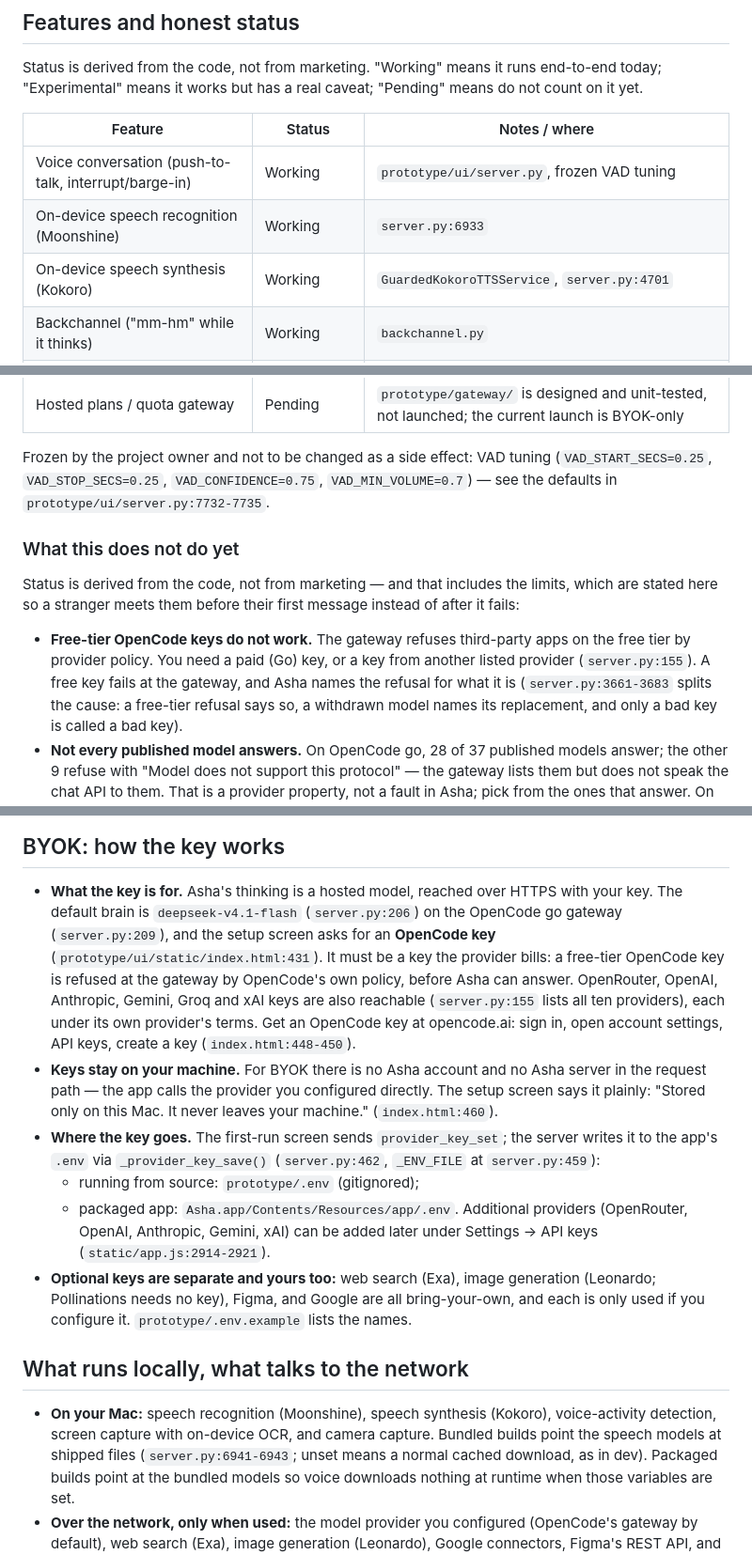
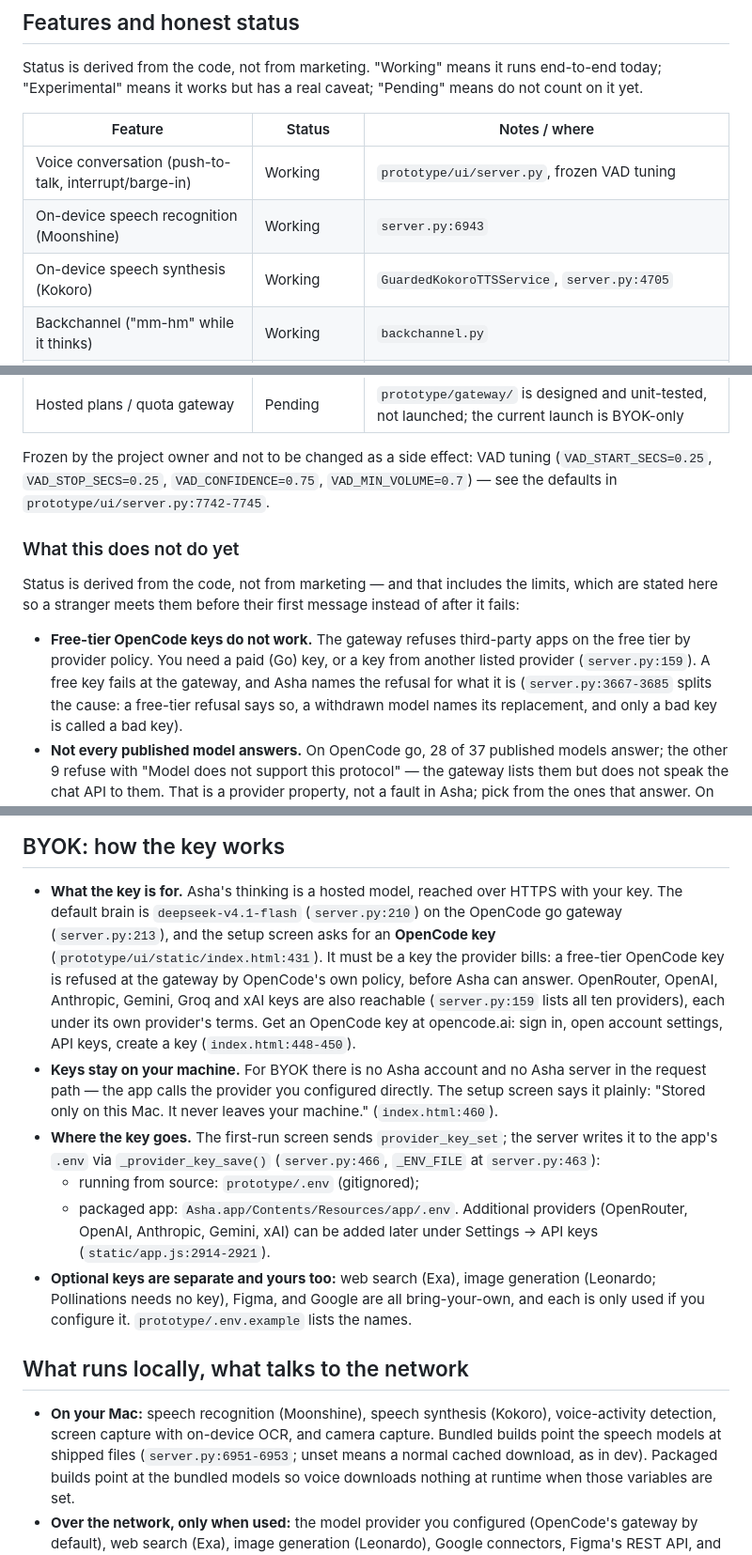
Before and after one commit to atuljaiswal1246/asha, a Markdown page: README.md, 3 parts joined by grey strips. Shown at 94% size. Drawn GitHub-style.

Commit message:
README: re-point server.py line citations after they drifted on main (#6)
Server.py line numbers shifted (+4 at the top, +10 after the transport change) when 2522af2 landed. Line numbers only - not one word of any claim changed. Every citation re-read at the line it now names.

Co-authored-by: Pramod <pramod@localhost>

```diff
--- a/README.md
+++ b/README.md
@@ -29,8 +29,8 @@ means do not count on it yet.
 | Feature | Status | Notes / where |
 |---|---|---|
 | Voice conversation (push-to-talk, interrupt/barge-in) | Working | `prototype/ui/server.py`, frozen VAD tuning |
-| On-device speech recognition (Moonshine) | Working | `server.py:6933` |
-| On-device speech synthesis (Kokoro) | Working | `GuardedKokoroTTSService`, `server.py:4701` |
+| On-device speech recognition (Moonshine) | Working | `server.py:6943` |
+| On-device speech synthesis (Kokoro) | Working | `GuardedKokoroTTSService`, `server.py:4705` |
 | Backchannel ("mm-hm" while it thinks) | Working | `backchannel.py` |
 | Native agent loop: read/write/edit files, shell, search, LSP | Working | `agent_loop.py` |
 | Plan mode (research only), skills (`SKILL.md`), memory | Working | `skills.py`, `memory.py` |
@@ -50,7 +50,7 @@ means do not count on it yet.
 
 Frozen by the project owner and not to be changed as a side effect: VAD tuning
 (`VAD_START_SECS=0.25`, `VAD_STOP_SECS=0.25`, `VAD_CONFIDENCE=0.75`,
-`VAD_MIN_VOLUME=0.7`) — see the defaults in `prototype/ui/server.py:7732-7735`.
+`VAD_MIN_VOLUME=0.7`) — see the defaults in `prototype/ui/server.py:7742-7745`.
 
 ### What this does not do yet
 
@@ -60,8 +60,8 @@ message instead of after it fails:
 
 - **Free-tier OpenCode keys do not work.** The gateway refuses third-party apps
   on the free tier by provider policy. You need a paid (Go) key, or a key from
-  another listed provider (`server.py:155`). A free key fails at the gateway,
-  and Asha names the refusal for what it is (`server.py:3661-3683` splits the
+  another listed provider (`server.py:159`). A free key fails at the gateway,
+  and Asha names the refusal for what it is (`server.py:3667-3685` splits the
   cause: a free-tier refusal says so, a withdrawn model names its replacement,
   and only a bad key is called a bad key).
 - **Not every published model answers.** On OpenCode go, 28 of 37 published
@@ -150,12 +150,12 @@ Run the test gate with:
 
 - **What the key is for.** Asha's thinking is a hosted model, reached over
   HTTPS with your key. The default brain is `deepseek-v4.1-flash`
-  (`server.py:206`) on the OpenCode go gateway (`server.py:209`), and the setup
+  (`server.py:210`) on the OpenCode go gateway (`server.py:213`), and the setup
   screen asks for an **OpenCode key** (`prototype/ui/static/index.html:431`).
   It must be a key the provider bills: a free-tier OpenCode key is refused at
   the gateway by OpenCode's own policy, before Asha can answer. OpenRouter,
   OpenAI, Anthropic, Gemini, Groq and xAI keys are also reachable
-  (`server.py:155` lists all ten providers), each under its own provider's terms.
+  (`server.py:159` lists all ten providers), each under its own provider's terms.
   Get an OpenCode key at opencode.ai: sign in, open account settings, API keys,
   create a key (`index.html:448-450`).
 - **Keys stay on your machine.** For BYOK there is no Asha account and no
@@ -164,7 +164,7 @@ Run the test gate with:
   never leaves your machine." (`index.html:460`).
 - **Where the key goes.** The first-run screen sends `provider_key_set`; the
   server writes it to the app's `.env` via `_provider_key_save()`
-  (`server.py:462`, `_ENV_FILE` at `server.py:459`):
+  (`server.py:466`, `_ENV_FILE` at `server.py:463`):
   - running from source: `prototype/.env` (gitignored);
   - packaged app: `Asha.app/Contents/Resources/app/.env`.
   Additional providers (OpenRouter, OpenAI, Anthropic, Gemini, xAI) can be added
@@ -179,7 +179,7 @@ Run the test gate with:
 - **On your Mac:** speech recognition (Moonshine), speech synthesis (Kokoro),
   voice-activity detection, screen capture with on-device OCR, and camera
   capture. Bundled builds point the speech models at shipped files
-  (`server.py:6941-6943`; unset means a normal cached download, as in dev).
+  (`server.py:6951-6953`; unset means a normal cached download, as in dev).
   Packaged builds point at the bundled models so voice downloads nothing at
   runtime when those variables are set.
 - **Over the network, only when used:** the model provider you configured
```
